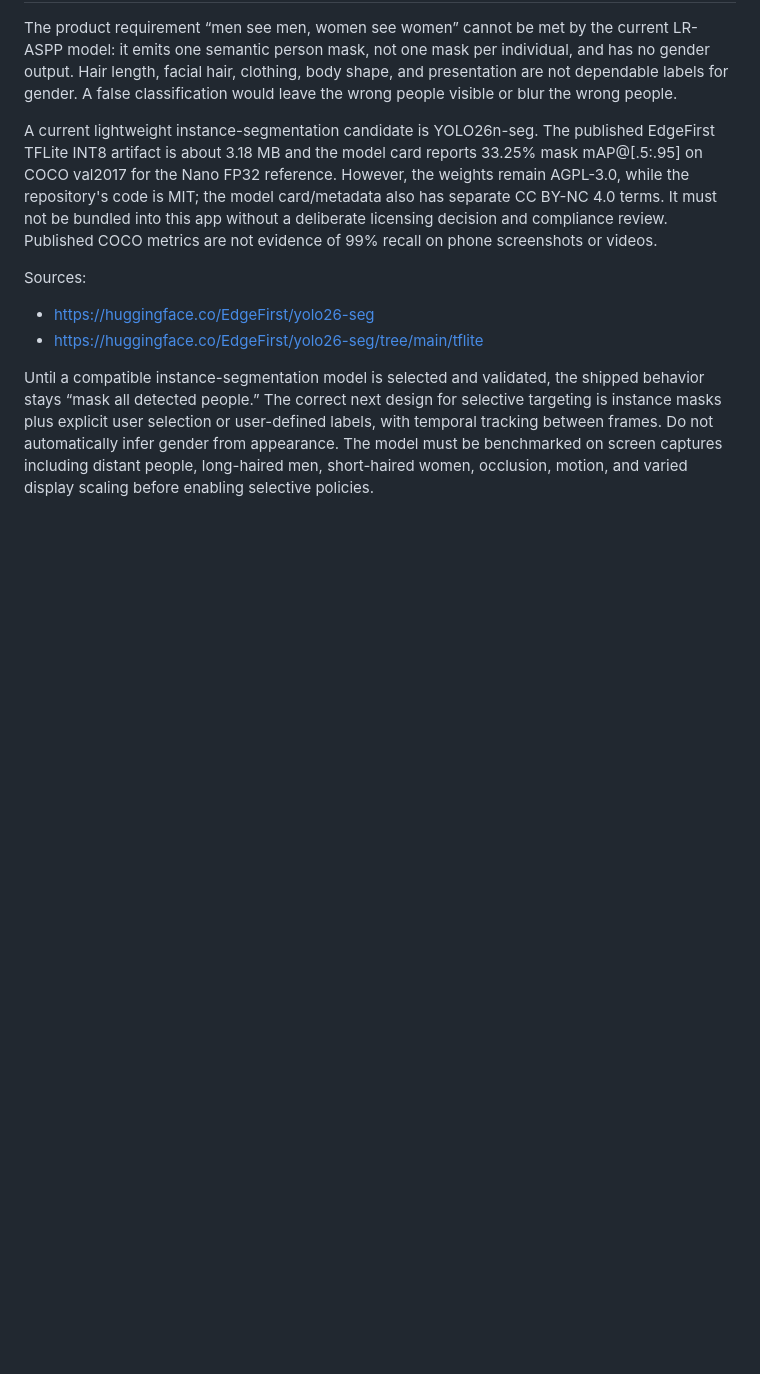
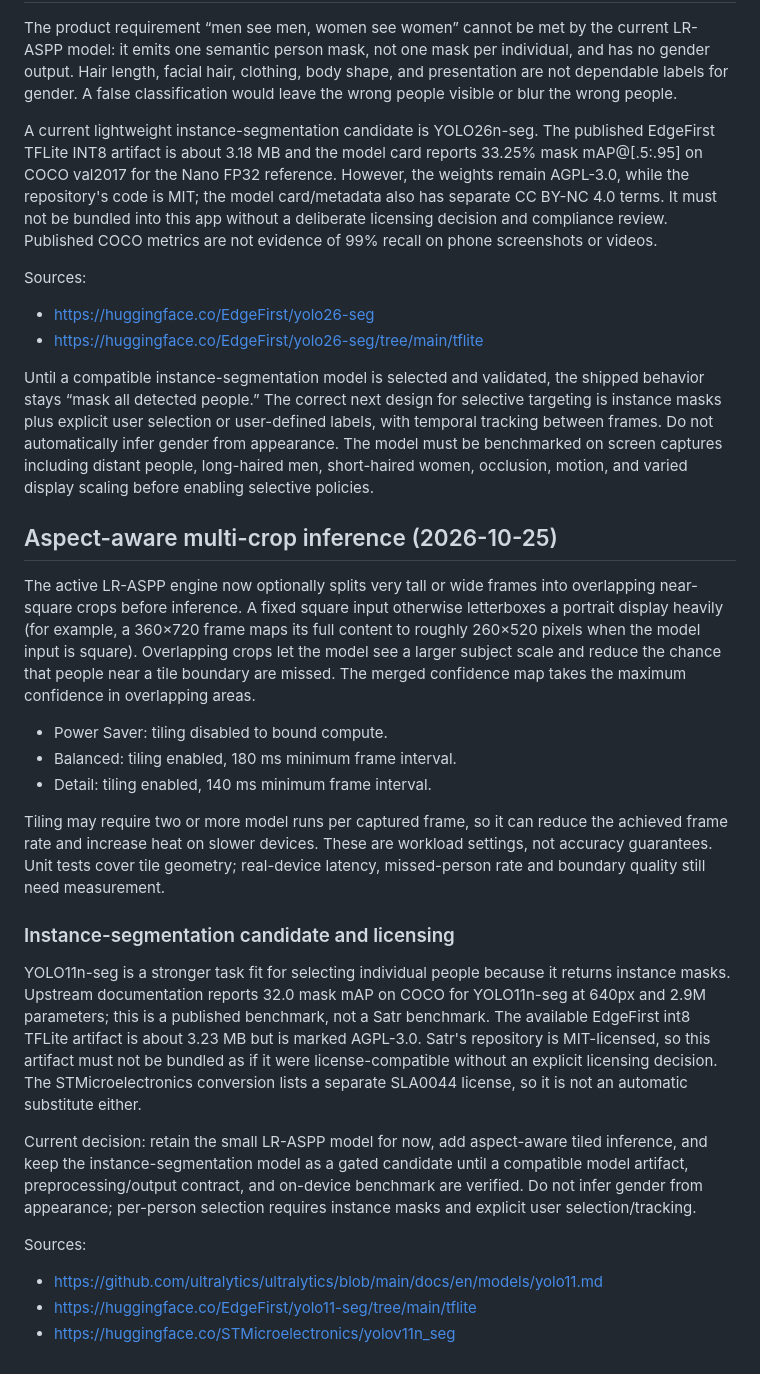
Before and after one commit to Deku-Foundation/-deku-satr, a Markdown page: docs/model-evaluation.md, the part around the change. Drawn GitHub-style; blank space fills up the shorter version.

Commit message:
docs(model): document aspect-aware tiling and candidate license gate

```diff
--- a/docs/model-evaluation.md
+++ b/docs/model-evaluation.md
@@ -154,3 +154,25 @@ Sources:
 - https://huggingface.co/EdgeFirst/yolo26-seg/tree/main/tflite
 
 Until a compatible instance-segmentation model is selected and validated, the shipped behavior stays “mask all detected people.” The correct next design for selective targeting is instance masks plus explicit user selection or user-defined labels, with temporal tracking between frames. Do not automatically infer gender from appearance. The model must be benchmarked on screen captures including distant people, long-haired men, short-haired women, occlusion, motion, and varied display scaling before enabling selective policies.
+
+
+## Aspect-aware multi-crop inference (2026-10-25)
+
+The active LR-ASPP engine now optionally splits very tall or wide frames into overlapping near-square crops before inference. A fixed square input otherwise letterboxes a portrait display heavily (for example, a 360×720 frame maps its full content to roughly 260×520 pixels when the model input is square). Overlapping crops let the model see a larger subject scale and reduce the chance that people near a tile boundary are missed. The merged confidence map takes the maximum confidence in overlapping areas.
+
+- Power Saver: tiling disabled to bound compute.
+- Balanced: tiling enabled, 180 ms minimum frame interval.
+- Detail: tiling enabled, 140 ms minimum frame interval.
+
+Tiling may require two or more model runs per captured frame, so it can reduce the achieved frame rate and increase heat on slower devices. These are workload settings, not accuracy guarantees. Unit tests cover tile geometry; real-device latency, missed-person rate and boundary quality still need measurement.
+
+### Instance-segmentation candidate and licensing
+
+YOLO11n-seg is a stronger task fit for selecting individual people because it returns instance masks. Upstream documentation reports 32.0 mask mAP on COCO for YOLO11n-seg at 640px and 2.9M parameters; this is a published benchmark, not a Satr benchmark. The available EdgeFirst int8 TFLite artifact is about 3.23 MB but is marked AGPL-3.0. Satr's repository is MIT-licensed, so this artifact must not be bundled as if it were license-compatible without an explicit licensing decision. The STMicroelectronics conversion lists a separate SLA0044 license, so it is not an automatic substitute either.
+
+Current decision: retain the small LR-ASPP model for now, add aspect-aware tiled inference, and keep the instance-segmentation model as a gated candidate until a compatible model artifact, preprocessing/output contract, and on-device benchmark are verified. Do not infer gender from appearance; per-person selection requires instance masks and explicit user selection/tracking.
+
+Sources:
+- https://github.com/ultralytics/ultralytics/blob/main/docs/en/models/yolo11.md
+- https://huggingface.co/EdgeFirst/yolo11-seg/tree/main/tflite
+- https://huggingface.co/STMicroelectronics/yolov11n_seg
```
